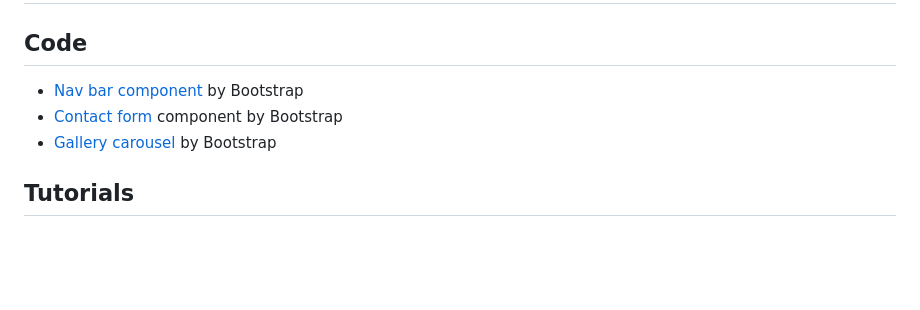
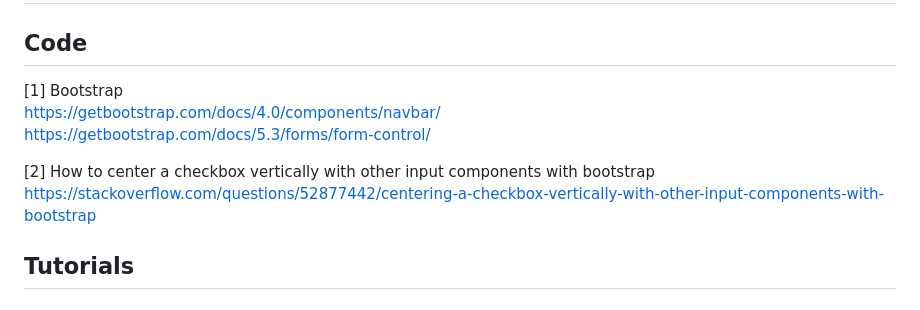
Before and after one commit to Rafaela-Wetzel/schlosskulm-rental-apartments, a Markdown page: README.md, the part around the change. Drawn GitHub-style; blank space fills up the shorter version.

Commit message:
Add credits to readme

```diff
--- a/README.md
+++ b/README.md
@@ -179,9 +179,12 @@ The live project can be found here:
 
 ## Code
 
-- [Nav bar component](https://getbootstrap.com/docs/4.0/components/navbar/) by Bootstrap
-- [Contact form](https://getbootstrap.com/docs/5.3/forms/form-control/) component by Bootstrap
-- [Gallery carousel](https://getbootstrap.com/docs/4.2/components/carousel/) by Bootstrap
+[1] Bootstrap
+https://getbootstrap.com/docs/4.0/components/navbar/
+https://getbootstrap.com/docs/5.3/forms/form-control/
+
+[2] How to center a checkbox vertically with other input components with bootstrap
+https://stackoverflow.com/questions/52877442/centering-a-checkbox-vertically-with-other-input-components-with-bootstrap
 
 ## Tutorials
 
```
